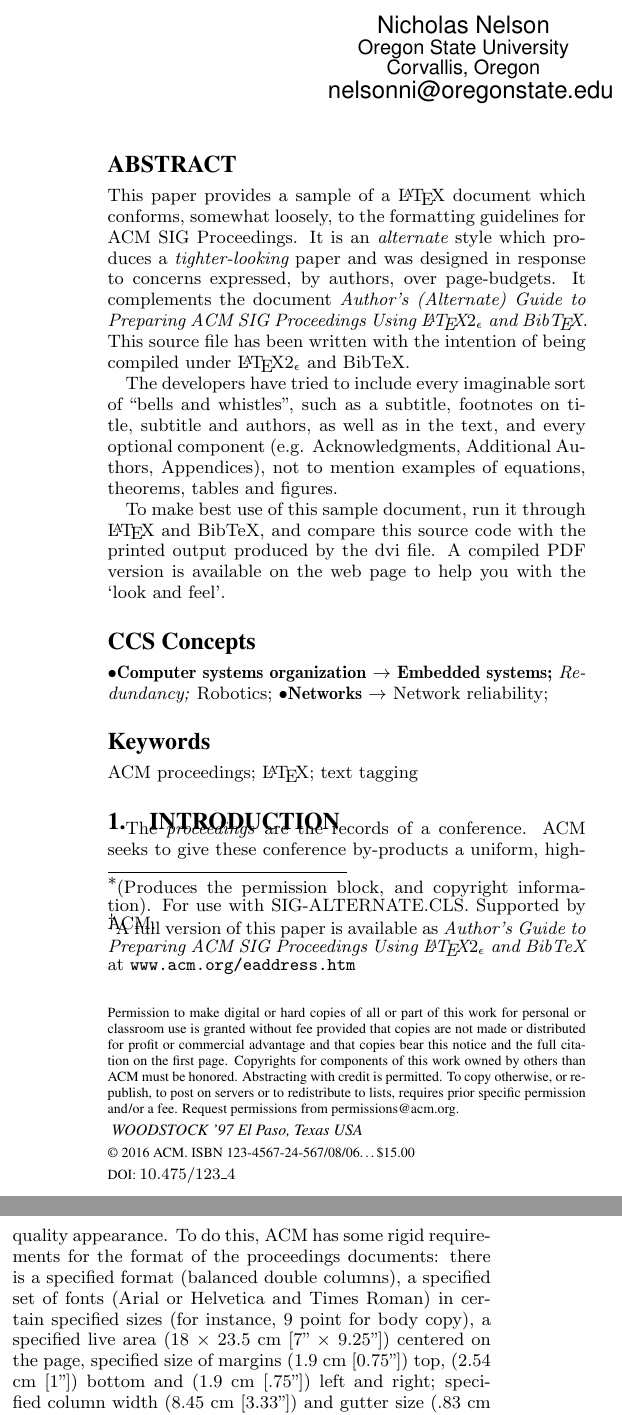
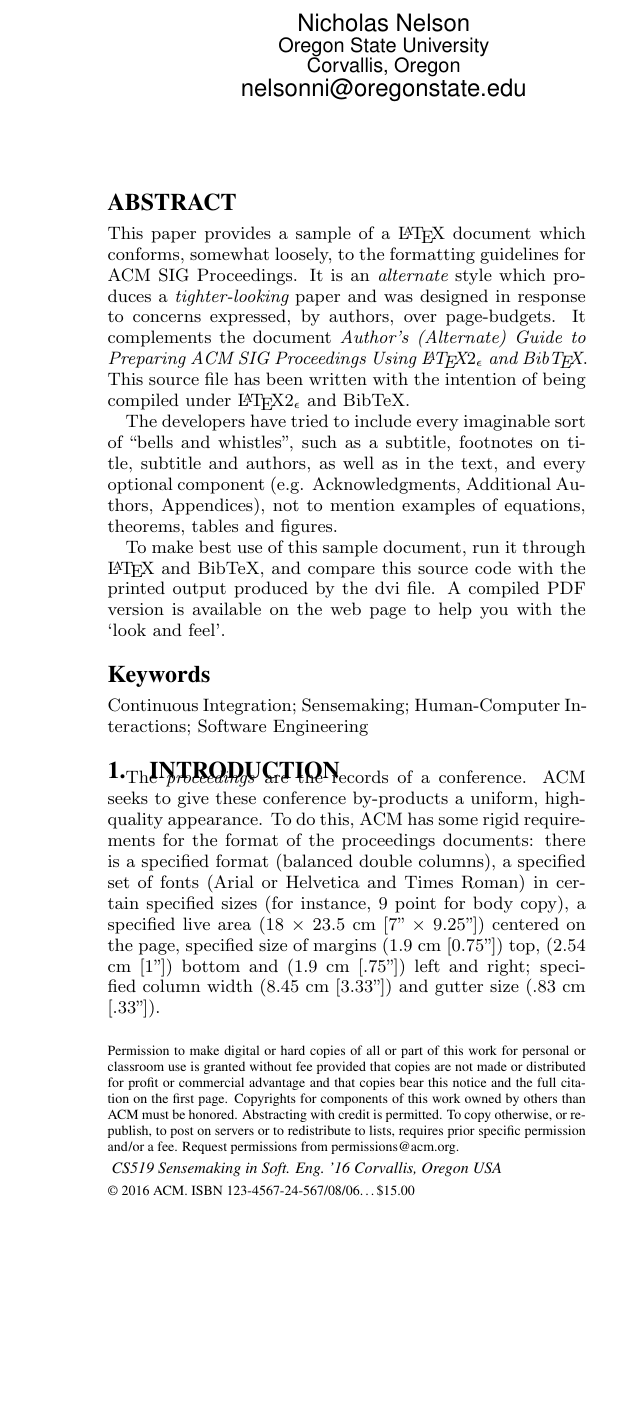
Before and after one commit to nelsonni/CS519FinalReport, a LaTeX paper (report.tex): two parts of the columns of page 1 of 4 before the commit and part of one column of page 1 of 3 after it, the two joined at a grey line, cut so that both start at the same text, the shorter picture padded with empty space. Compiled offline with pdfLaTeX.

Commit message:
removed superfluous text and CCS codes from first page

```diff
--- a/report.tex
+++ b/report.tex
@@ -73,20 +73,12 @@
 
 %
 % --- Author Metadata here ---
-\conferenceinfo{WOODSTOCK}{'97 El Paso, Texas USA}
+\conferenceinfo{CS519 Sensemaking in Soft. Eng.}{'16 Corvallis, Oregon USA}
 %\CopyrightYear{2007} % Allows default copyright year (20XX) to be over-ridden - IF NEED BE.
 %\crdata{0-12345-67-8/90/01}  % Allows default copyright data (0-89791-88-6/97/05) to be over-ridden - IF NEED BE.
 % --- End of Author Metadata ---
 
-\title{Alternate {\ttlit ACM} SIG Proceedings Paper in LaTeX
-Format\titlenote{(Produces the permission block, and
-copyright information). For use with
-SIG-ALTERNATE.CLS. Supported by ACM.}}
-\subtitle{[Extended Abstract]
-\titlenote{A full version of this paper is available as
-\textit{Author's Guide to Preparing ACM SIG Proceedings Using
-\LaTeX$2_\epsilon$\ and BibTeX} at
-\texttt{www.acm.org/eaddress.htm}}}
+\title{A Sensemaking Approach to Continuous Integration}
 %
 % You need the command \numberofauthors to handle the 'placement
 % and alignment' of the authors beneath the title.
@@ -112,7 +104,7 @@ SIG-ALTERNATE.CLS. Supported by ACM.}}
 % without further effort on your part as the last section in
 % the body of your article BEFORE References or any Appendices.
 
-\numberofauthors{8} %  in this sample file, there are a *total*
+\numberofauthors{2} %  in this sample file, there are a *total*
 % of EIGHT authors. SIX appear on the 'first-page' (for formatting
 % reasons) and the remaining two appear in the \additionalauthors section.
 %
@@ -140,14 +132,6 @@ Charles Hill\\
        \affaddr{Corvallis, Oregon}\\
        \email{hillc@oregonstate.edu}
 }
-% There's nothing stopping you putting the seventh, eighth, etc.
-% author on the opening page (as the 'third row') but we ask,
-% for aesthetic reasons that you place these 'additional authors'
-% in the \additional authors block, viz.
-\additionalauthors{Additional authors: John Smith (The Th{\o}rv{\"a}ld Group,
-email: {\texttt{jsmith@affiliation.org}}) and Julius P.~Kumquat
-(The Kumquat Consortium, email: {\texttt{jpkumquat@consortium.net}}).}
-\date{30 July 1999}
 % Just remember to make sure that the TOTAL number of authors
 % is the number that will appear on the first page PLUS the
 % number that will appear in the \additionalauthors section.
@@ -209,25 +193,10 @@ is available on the web page to help you with the
 </ccs2012>
 \end{CCSXML}
 
-\ccsdesc[500]{Computer systems organization~Embedded systems}
-\ccsdesc[300]{Computer systems organization~Redundancy}
-\ccsdesc{Computer systems organization~Robotics}
-\ccsdesc[100]{Networks~Network reliability}
-
-
-%
-% End generated code
-%
-
-%
-%  Use this command to print the description
-%
-\printccsdesc
-
 % We no longer use \terms command
 %\terms{Theory}
 
-\keywords{ACM proceedings; \LaTeX; text tagging}
+\keywords{Continuous Integration; Sensemaking; Human-Computer Interactions; Software Engineering}
 
 \section{Introduction}
 The \textit{proceedings} are the records of a conference.
```
